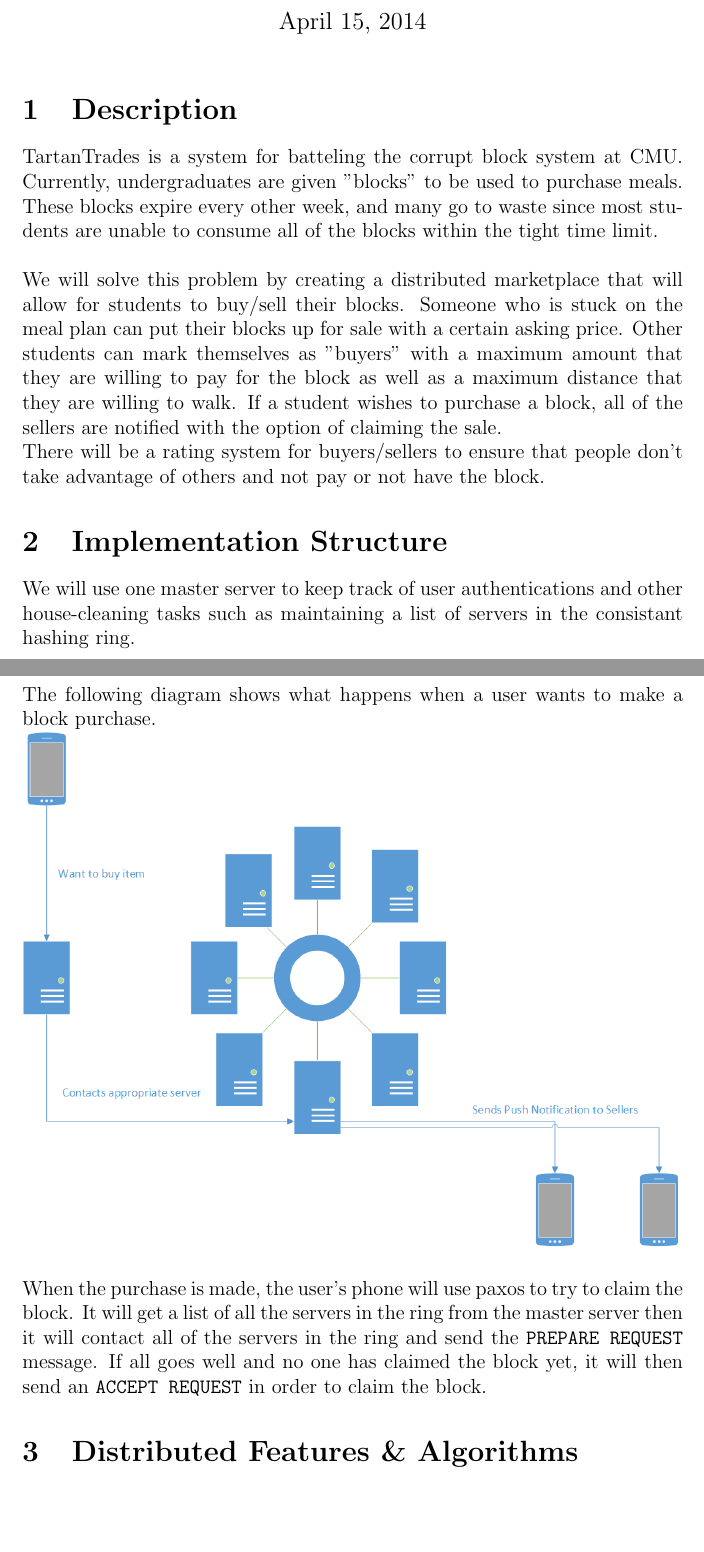
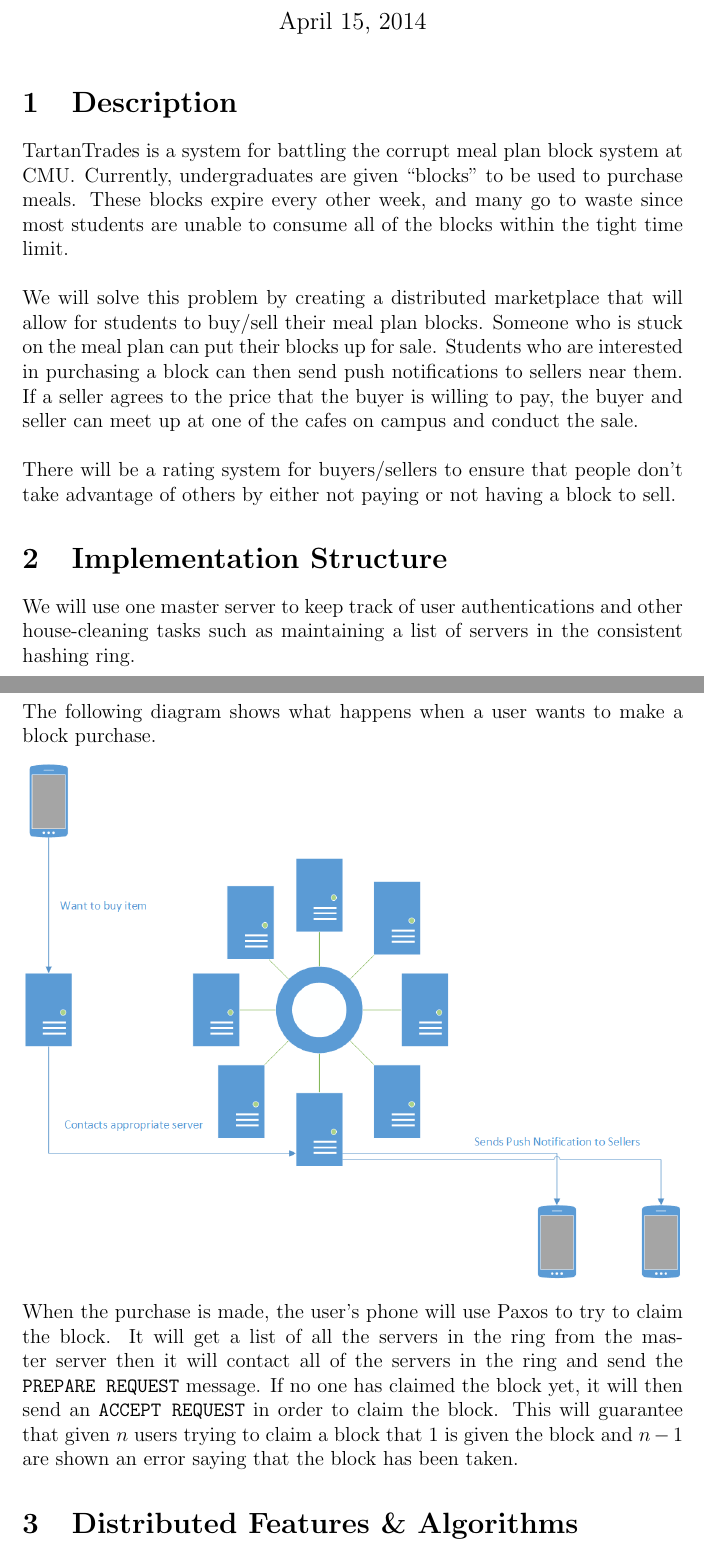
Before and after one commit to mikobautista/TartanTrades, a LaTeX document (proposal/p3.tex): two parts of pages 1 and 2 of 4 before the commit and two parts of pages 1 and 2 of 5 after it, joined at a grey line, cut so that both start at the same text, the shorter picture padded with empty space. Compiled offline with pdfLaTeX.

Commit message:
clarified background section

```diff
--- a/proposal/p3.tex
+++ b/proposal/p3.tex
@@ -17,28 +17,28 @@
 
 \section{Description}
 
-TartanTrades is a system for batteling the corrupt block system at CMU\@.  Currently, undergraduates are given "blocks" to be used to purchase meals.
+TartanTrades is a system for battling the corrupt meal plan block system at CMU\@.  Currently, undergraduates are given ``blocks'' to be used to purchase meals.
 These blocks expire every other week, and many go to waste since most students are unable to consume all of the blocks within the tight time limit.\\
 
-We will solve this problem by creating a distributed marketplace that will allow for students to buy/sell their blocks.  Someone who is stuck on the meal
-plan can put their blocks up for sale with a certain asking price.  Other students can mark themselves as "buyers" with a maximum amount that they are willing
-to pay for the block as well as a maximum distance that they are willing to walk.  If a student wishes to purchase a block, all of the sellers are notified with
-the option of claiming the sale.
+We will solve this problem by creating a distributed marketplace that will allow for students to buy/sell their meal plan blocks.  Someone who is stuck on the meal
+plan can put their blocks up for sale.  Students who are interested in purchasing a block can then send push notifications to sellers near them.  If a seller agrees
+to the price that the buyer is willing to pay, the buyer and seller can meet up at one of the cafes on campus and conduct the sale.\\
 
-There will be a rating system for buyers/sellers to ensure that people don't take advantage of others and not pay or not have the block.
-
+There will be a rating system for buyers/sellers to ensure that people don't take advantage of others by either not paying or not having a block to sell.
 
 \section{Implementation Structure}
 
-We will use one master server to keep track of user authentications and other house-cleaning tasks such as maintaining a list of servers in the consistant hashing ring.\\
+We will use one master server to keep track of user authentications and other house-cleaning tasks such as maintaining a list of servers in the consistent hashing ring.\\
 
 The following diagram shows what happens when a user wants to make a block purchase.
 
+\begin{center}
 \includegraphics[scale=.6]{./diagram-1.png}\\
+\end{center}
 
-When the purchase is made, the user's phone will use paxos to try to claim the block.  It will get a list of all the servers in the ring from the master
-server then it will contact all of the servers in the ring and send the \verb|PREPARE REQUEST| message.  If all goes well and no one has claimed the block yet, it will then send an \verb|ACCEPT REQUEST| in order to claim
-the block.
+When the purchase is made, the user's phone will use Paxos to try to claim the block.  It will get a list of all the servers in the ring from the master
+server then it will contact all of the servers in the ring and send the \verb|PREPARE REQUEST| message.  If no one has claimed the block yet, it will then send an \verb|ACCEPT REQUEST| in order to claim
+the block.  This will guarantee that given $n$ users trying to claim a block that $1$ is given the block and $n-1$ are shown an error saying that the block has been taken.
 
 \section{Distributed Features \& Algorithms}
 
```
Also changed, not shown: proposal/p3.tex (2 more changed lines).
